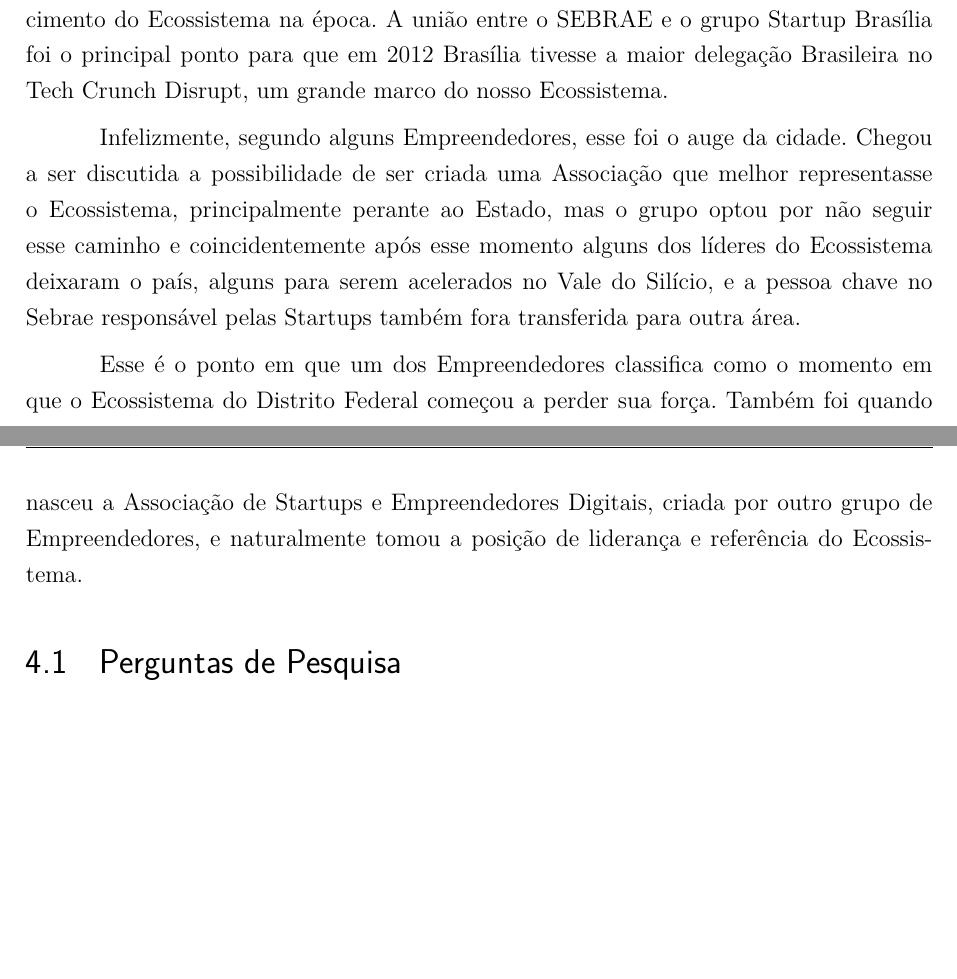
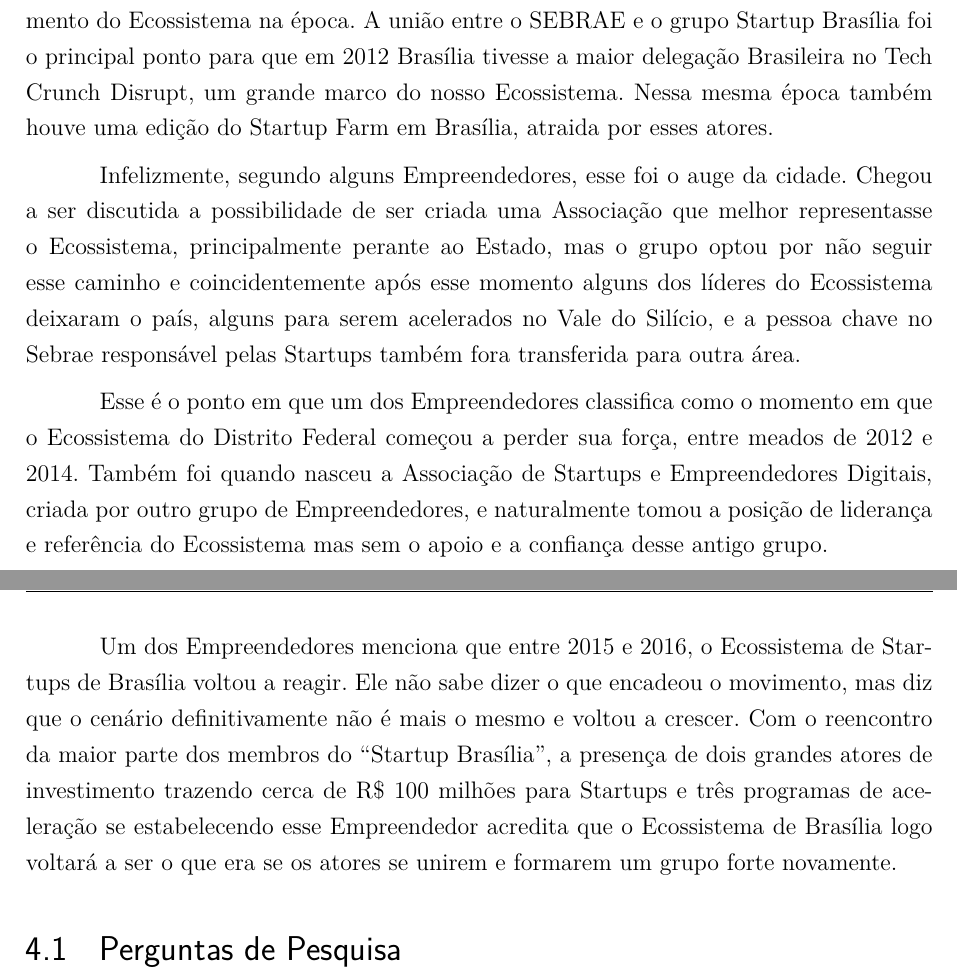
Before and after one commit to educastro/TCC_EduardoCastro_AvaliacaoDoEcossistemaDeStartupsDoDF, a LaTeX thesis (tcc.tex, which reads capitulos/4-resultados.tex): two parts of pages 47 and 48 of 56, joined at a grey line, cut so that both start at the same text, the shorter picture padded with empty space. Compiled offline with pdfLaTeX.

Commit message:
finishing results

```diff
--- a/capitulos/4-resultados.tex
+++ b/capitulos/4-resultados.tex
@@ -9,11 +7,13 @@ Traçando uma espécie de linha temporal do Ecossistema de Startups do Distrito
 
 Nessa época os encontros - também conhecidos como meetups - também eram mais frequentes e, segundo alguns Empreendedores, de maior qualidade. Foi relatado que os representantes do Startup Brasília muitas vezes atraiam palestrantes que eram referência em todo o Brasil e pagavam do próprio bolso para que víessem para atrair os Empreendedores, eram líderes natos do Ecossistema.
 
-Mesmo sem um grande canal para investimentos na cidade um dos Empreendedores mencionou que foi uma época em que Brasília entrou no radar como um dos melhores Ecossistemas de Startups do Brasil. A presença do Governo também era forte, muitos Empreendedores citaram o constante apoio do SEBRAE DF como essencial para o crescimento do Ecossistema na época. A união entre o SEBRAE e o grupo Startup Brasília foi o principal ponto para que em 2012 Brasília tivesse a maior delegação Brasileira no Tech Crunch Disrupt, um grande marco do nosso Ecossistema.
+Mesmo sem um grande canal para investimentos na cidade um dos Empreendedores mencionou que foi uma época em que Brasília entrou no radar como um dos melhores Ecossistemas de Startups do Brasil. A presença do Governo também era forte, muitos Empreendedores citaram o constante apoio do SEBRAE DF como essencial para o crescimento do Ecossistema na época. A união entre o SEBRAE e o grupo Startup Brasília foi o principal ponto para que em 2012 Brasília tivesse a maior delegação Brasileira no Tech Crunch Disrupt, um grande marco do nosso Ecossistema. Nessa mesma época também houve uma edição do Startup Farm em Brasília, atraida por esses atores.
 
 Infelizmente, segundo alguns Empreendedores, esse foi o auge da cidade. Chegou a ser discutida a possibilidade de ser criada uma Associação que melhor representasse o Ecossistema, principalmente perante ao Estado, mas o grupo optou por não seguir esse caminho e coincidentemente após esse momento alguns dos líderes do Ecossistema deixaram o país, alguns para serem acelerados no Vale do Silício, e a pessoa chave no Sebrae responsável pelas Startups também fora transferida para outra área.
 
-Esse é o ponto em que um dos Empreendedores classifica como o momento em que o Ecossistema do Distrito Federal começou a perder sua força. Também foi quando nasceu a Associação de Startups e Empreendedores Digitais, criada por outro grupo de Empreendedores, e naturalmente tomou a posição de liderança e referência do Ecossistema.
+Esse é o ponto em que um dos Empreendedores classifica como o momento em que o Ecossistema do Distrito Federal começou a perder sua força, entre meados de 2012 e 2014. Também foi quando nasceu a Associação de Startups e Empreendedores Digitais, criada por outro grupo de Empreendedores, e naturalmente tomou a posição de liderança e referência do Ecossistema mas sem o apoio e a confiança desse antigo grupo.
+
+Um dos Empreendedores menciona que entre 2015 e 2016, o Ecossistema de Startups de Brasília voltou a reagir. Ele não sabe dizer o que encadeou o movimento, mas diz que o cenário definitivamente não é mais o mesmo e voltou a crescer. Com o reencontro da maior parte dos membros do ``Startup Brasília'', a presença de dois grandes atores de investimento trazendo cerca de R\$ 100 milhões para Startups e três programas de aceleração se estabelecendo esse Empreendedor acredita que o Ecossistema de Brasília logo voltará a ser o que era se os atores se unirem e formarem um grupo forte novamente.
 
 \section{Perguntas de Pesquisa}
 \label{section:perguntas_de_pesquisa}
```
Also changed, not shown: capitulos/4-resultados.tex (7 more changed lines).
